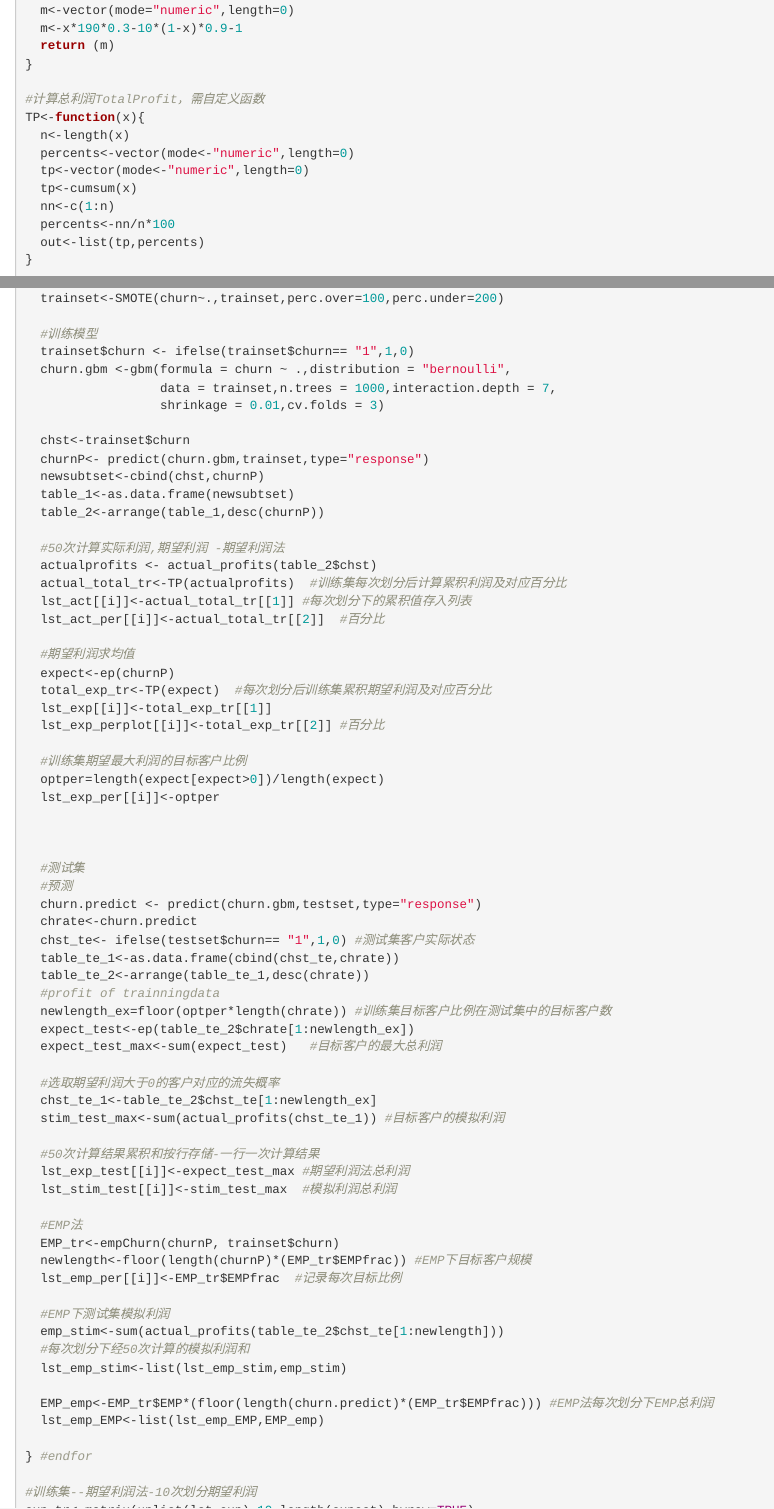
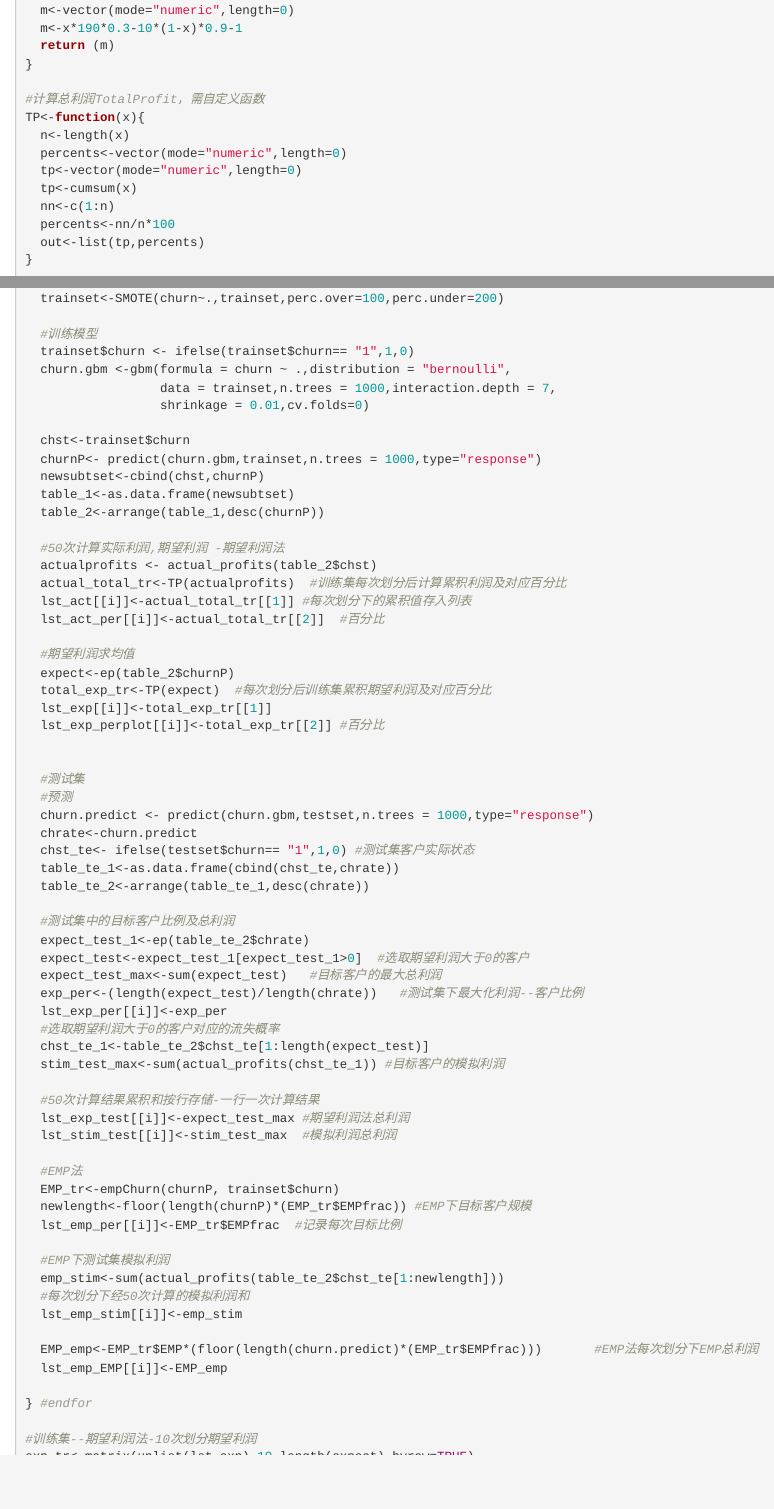
Before and after one commit to sissi8765/fortest, an R Markdown document (experimentcode0507.Rmd): the page in a window 1100 px wide, from 380 px down, and a second part further down, joined at a grey line. Rendered offline with R 4.5, knitr and Pandoc, with nearby package versions.

Commit message:
Add files via upload

```diff
--- a/experimentcode0507.Rmd
+++ b/experimentcode0507.Rmd
@@ -30,8 +30,8 @@ ep<-function(x)
 #计算总利润TotalProfit，需自定义函数
 TP<-function(x){
   n<-length(x)
-  percents<-vector(mode<-"numeric",length=0)
-  tp<-vector(mode<-"numeric",length=0)
+  percents<-vector(mode="numeric",length=0)
+  tp<-vector(mode="numeric",length=0)
   tp<-cumsum(x)
   nn<-c(1:n)
   percents<-nn/n*100
@@ -84,10 +84,10 @@ for(i in 1:10)
   trainset$churn <- ifelse(trainset$churn== "1",1,0)
   churn.gbm <-gbm(formula = churn ~ .,distribution = "bernoulli",
                   data = trainset,n.trees = 1000,interaction.depth = 7,
-                  shrinkage = 0.01,cv.folds = 3)
+                  shrinkage = 0.01,cv.folds=0)
 
   chst<-trainset$churn
-  churnP<- predict(churn.gbm,trainset,type="response")
+  churnP<- predict(churn.gbm,trainset,n.trees = 1000,type="response")
   newsubtset<-cbind(chst,churnP)
   table_1<-as.data.frame(newsubtset)
   table_2<-arrange(table_1,desc(churnP))
@@ -99,31 +99,28 @@ for(i in 1:10)
   lst_act_per[[i]]<-actual_total_tr[[2]]  #百分比
 
   #期望利润求均值
-  expect<-ep(churnP)
+  expect<-ep(table_2$churnP)
   total_exp_tr<-TP(expect)  #每次划分后训练集累积期望利润及对应百分比
   lst_exp[[i]]<-total_exp_tr[[1]]
   lst_exp_perplot[[i]]<-total_exp_tr[[2]] #百分比
 
-  #训练集期望最大利润的目标客户比例
-  optper=length(expect[expect>0])/length(expect)
-  lst_exp_per[[i]]<-optper
-
-
 
   #测试集
   #预测
-  churn.predict <- predict(churn.gbm,testset,type="response")
+  churn.predict <- predict(churn.gbm,testset,n.trees = 1000,type="response")
   chrate<-churn.predict
   chst_te<- ifelse(testset$churn== "1",1,0) #测试集客户实际状态
   table_te_1<-as.data.frame(cbind(chst_te,chrate))
   table_te_2<-arrange(table_te_1,desc(chrate))
-  #profit of trainningdata
-  newlength_ex=floor(optper*length(chrate)) #训练集目标客户比例在测试集中的目标客户数
-  expect_test<-ep(table_te_2$chrate[1:newlength_ex])
+
+  #测试集中的目标客户比例及总利润
+  expect_test_1<-ep(table_te_2$chrate)
+  expect_test<-expect_test_1[expect_test_1>0]  #选取期望利润大于0的客户
   expect_test_max<-sum(expect_test)   #目标客户的最大总利润
-
+  exp_per<-(length(expect_test)/length(chrate))   #测试集下最大化利润--客户比例
+  lst_exp_per[[i]]<-exp_per
   #选取期望利润大于0的客户对应的流失概率
-  chst_te_1<-table_te_2$chst_te[1:newlength_ex]
+  chst_te_1<-table_te_2$chst_te[1:length(expect_test)]
   stim_test_max<-sum(actual_profits(chst_te_1)) #目标客户的模拟利润
 
   #50次计算结果累积和按行存储-一行一次计算结果
@@ -138,10 +135,10 @@ for(i in 1:10)
   #EMP下测试集模拟利润
   emp_stim<-sum(actual_profits(table_te_2$chst_te[1:newlength]))
   #每次划分下经50次计算的模拟利润和
-  lst_emp_stim<-list(lst_emp_stim,emp_stim)
+  lst_emp_stim[[i]]<-emp_stim
 
-  EMP_emp<-EMP_tr$EMP*(floor(length(churn.predict)*(EMP_tr$EMPfrac))) #EMP法每次划分下EMP总利润
-  lst_emp_EMP<-list(lst_emp_EMP,EMP_emp)
+  EMP_emp<-EMP_tr$EMP*(floor(length(churn.predict)*(EMP_tr$EMPfrac)))       #EMP法每次划分下EMP总利润
+  lst_emp_EMP[[i]]<-EMP_emp
 
 } #endfor
 
```
